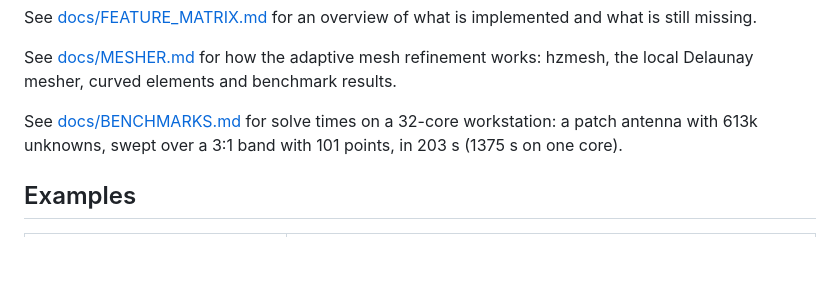
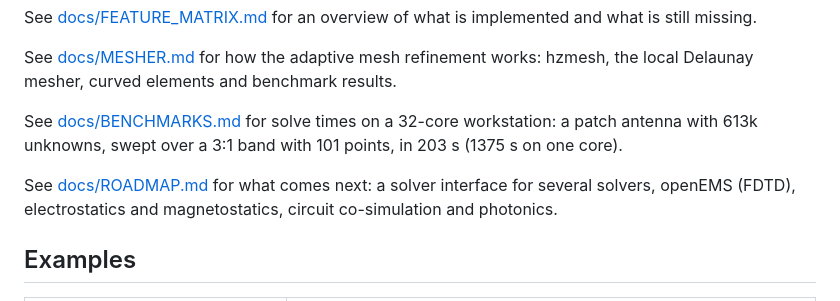
Before and after one commit to SanjeevKur/Hertzon, a Markdown page: README.md, the part around the change. Drawn GitHub-style; blank space fills up the shorter version.

```diff
--- a/README.md
+++ b/README.md
@@ -104,6 +104,9 @@ Delaunay mesher, curved elements and benchmark results.
 See [docs/BENCHMARKS.md](docs/BENCHMARKS.md) for solve times on a 32-core workstation: a patch antenna
 with 613k unknowns, swept over a 3:1 band with 101 points, in 203 s (1375 s on one core).
 
+See [docs/ROADMAP.md](docs/ROADMAP.md) for what comes next: a solver interface for several
+solvers, openEMS (FDTD), electrostatics and magnetostatics, circuit co-simulation and photonics.
+
 ## Examples
 
 | File | What it shows |
```
Also changed, not shown: docs/ROADMAP.md (added, +259 -0 lines).
